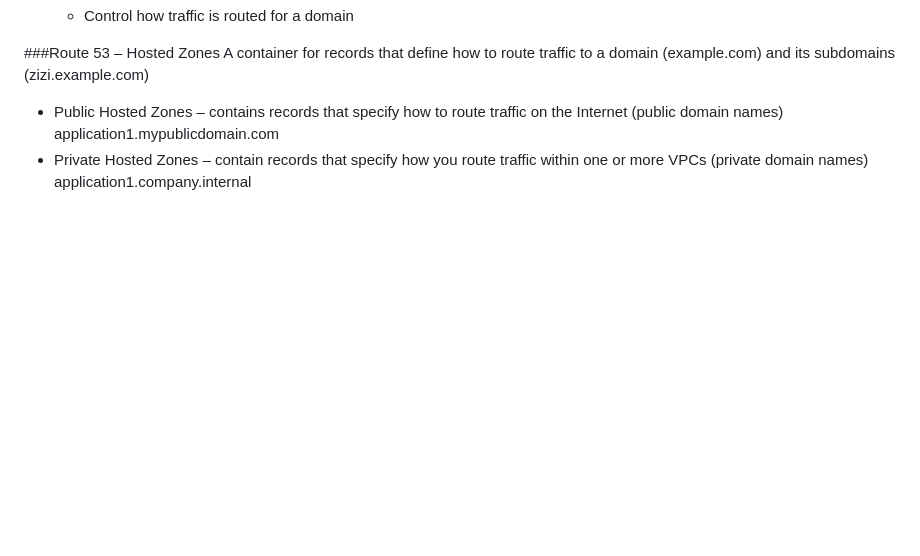
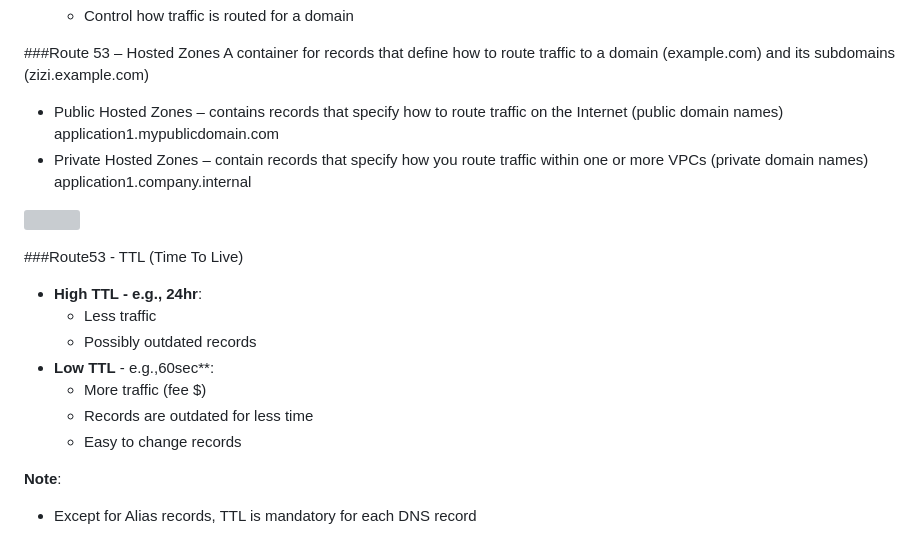
Before and after one commit to GalaxyTea1/AWS, a Markdown page: aws.md, the part around the change. Rendered like a GitHub page; blank space fills up the shorter version; grey boxes are pictures that could not be loaded.

Commit message:
hosted zone, records, TTL

```diff
--- a/aws.md
+++ b/aws.md
@@ -550,3 +550,17 @@ A container for records that define how to route traffic to a domain (example.co
 traffic on the Internet (public domain names) application1.mypublicdomain.com
 - Private Hosted Zones – contain records that specify how you route
 traffic within one or more VPCs (private domain names) application1.company.internal
+
+![](https://res.cloudinary.com/boo-it/image/upload/v1673772623/aws/HostedZone.png)
+
+###Route53 - TTL (Time To Live)
+- **High TTL - e.g., 24hr**:
+    - Less traffic
+    - Possibly outdated records
+- **Low TTL** - e.g.,60sec**:
+    - More traffic (fee $)
+    - Records are outdated for less time
+    - Easy to change records
+
+**Note**:
+   - Except for Alias records, TTL is mandatory for each DNS record
```
